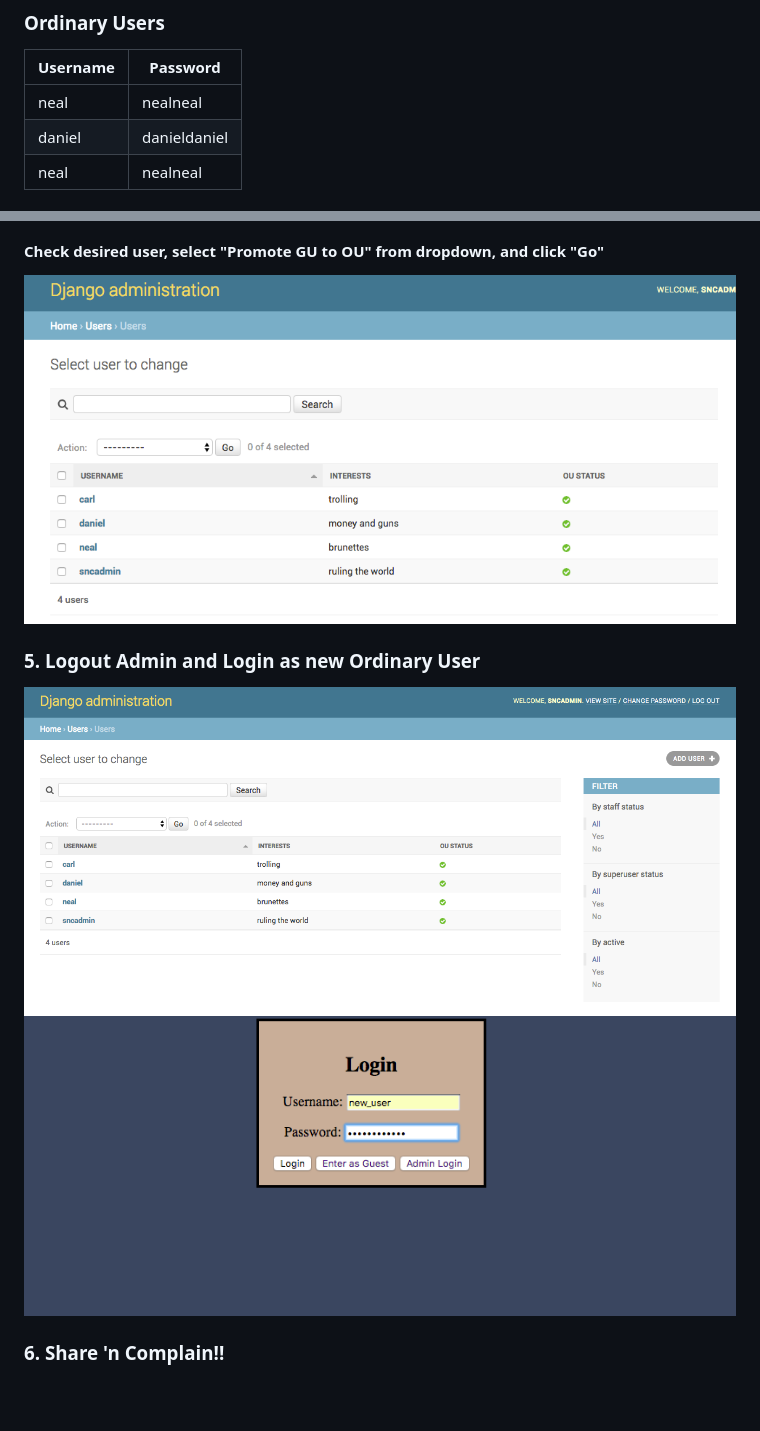
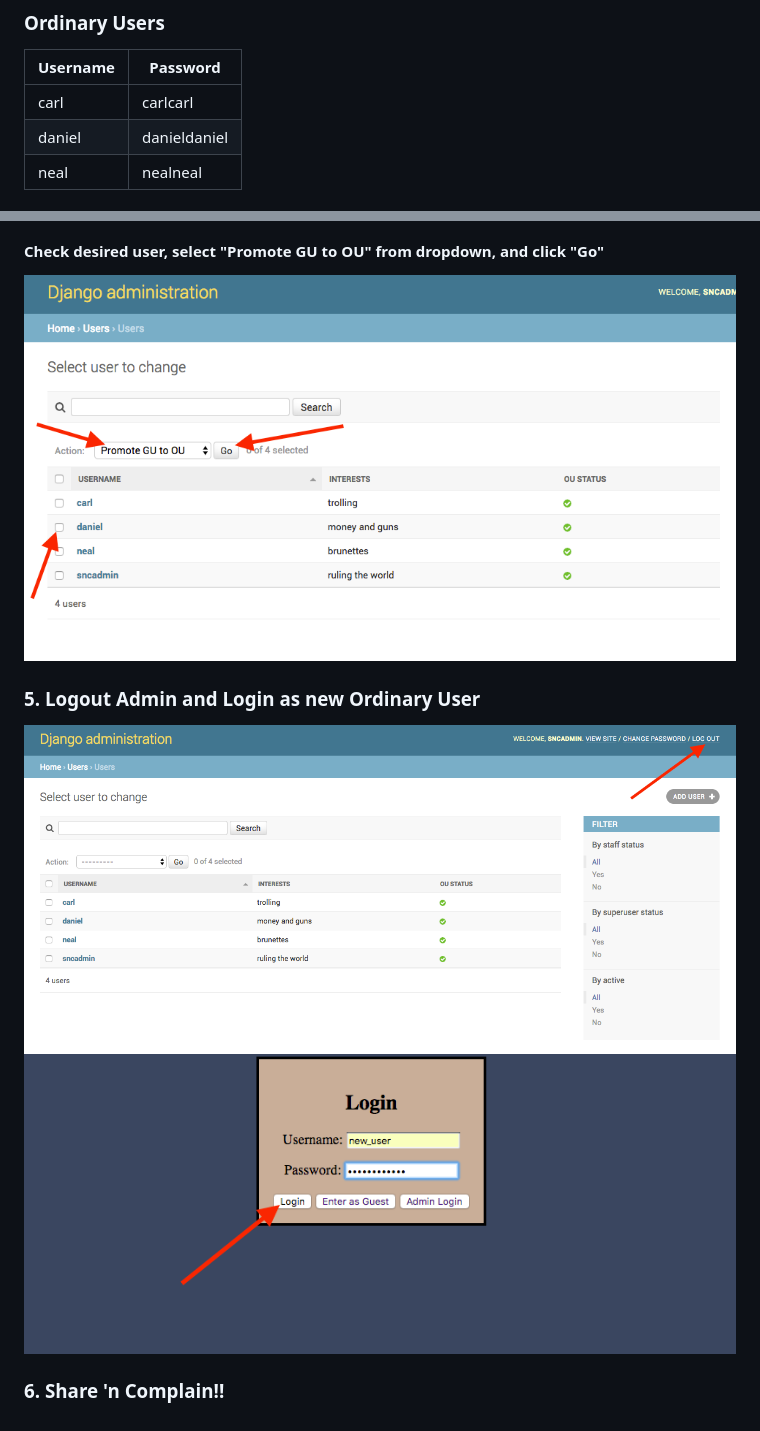
Before and after one commit to dvignoles/dss, a Markdown page: README.md, 2 parts joined by grey strips. GitHub-like rendering; pictures changed too: getting_started_images/login_OU.png, getting_started_images/logout_admin.png, getting_started_images/user_promotion.png; blank space fills up the shorter version.

```diff
--- a/README.md
+++ b/README.md
@@ -33,7 +33,7 @@ $ python3 manage.py runserver
 ### Ordinary Users
 | Username |   Password   |
 |----------|--------------|
-|   neal   |   nealneal   |
+|   carl   |   carlcarl   |
 |  daniel  | danieldaniel |
 |   neal   |   nealneal   |
 
```
Also changed, not shown: 1 other file.
